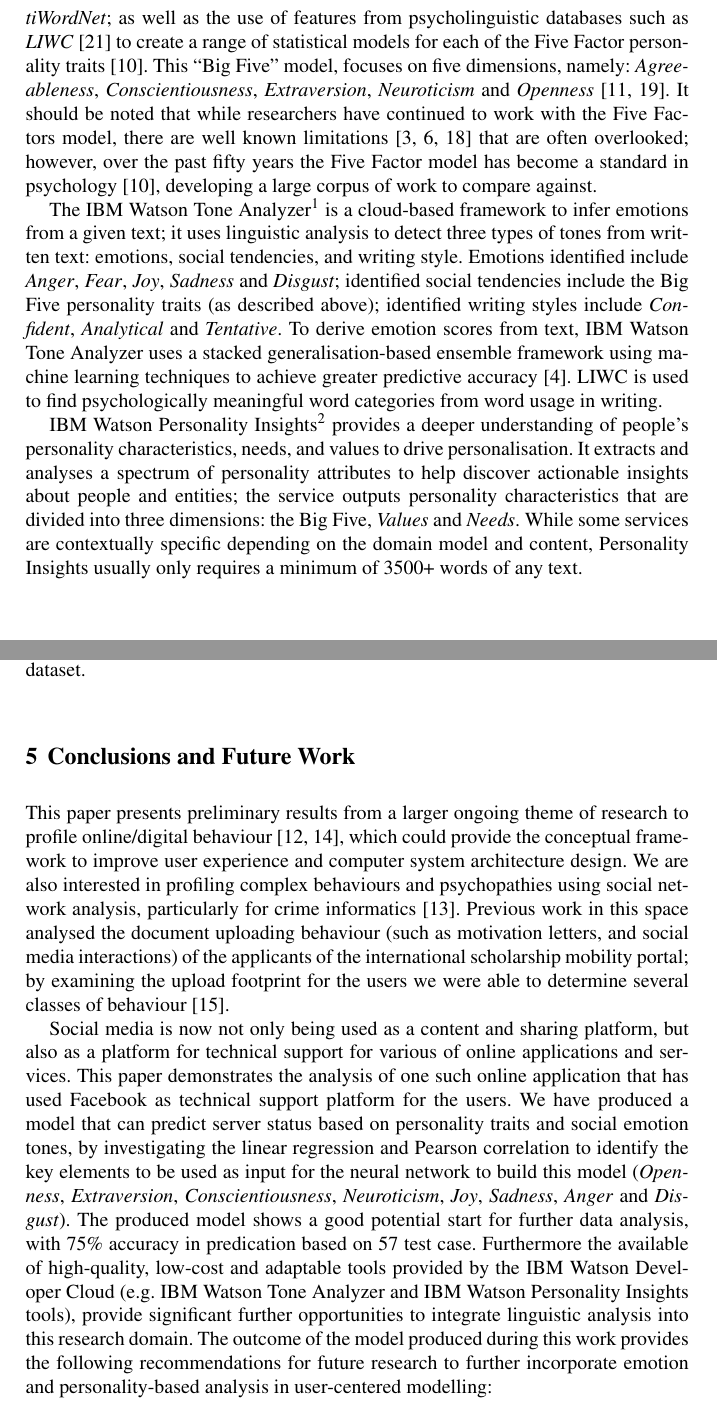
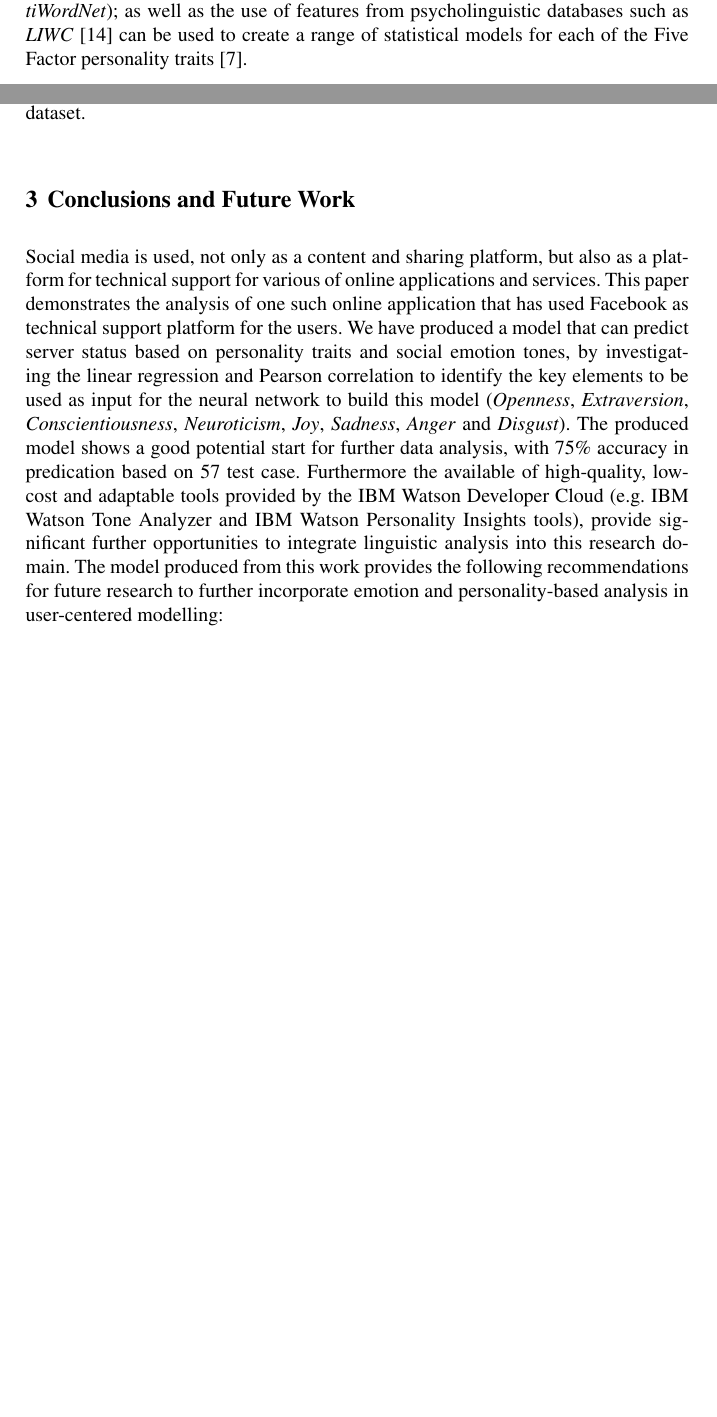
Before and after one commit to tomcrick/AI-2016, a LaTeX thesis (ai2016-final.tex): two parts of pages 3 and 7 of 9 before the commit and two parts of pages 2 and 6 of 8 after it, joined at a grey line, cut so that both start at the same text, the shorter picture padded with empty space. Compiled offline with pdfLaTeX.

Commit message:
Update ai2016-final.tex

```diff
--- a/ai2016-final.tex
+++ b/ai2016-final.tex
@@ -159,5 +158,11 @@ certain aspects of
 personality~\citep{iacobelli-et-al:2011,pennebaker+king:1999,oberlander+gill:2004,oberlander+gill:2006}.
 \citet{scherer:1984} introduced a valuable classification with the
 following distinctions between emotions, moods, interpersonal stances,
-attitudes and personality traits.
+attitudes and personality traits. By observing the occurrences of words that relate to these five categories, we can infer aspects of the holder's psychological state. For instance, sentiment analysis or
+opinion mining (utilising open-source software such as
+{\emph{SentiWordNet}}); as well as the use of features from
+psycholinguistic databases such as
+{\emph{LIWC}}~\citep{pennebaker-et-al:2001} can be used to create a range of
+statistical models for each of the Five Factor personality
+traits~\citep{mairesse-et-al:2007}.
 
@@ -168,34 +169,7 @@ opinion mining, utilising open-source software such as
-{\emph{SentiWordNet}}; as well as the use of features from
-psycholinguistic databases such as
-{\emph{LIWC}}~\citep{pennebaker-et-al:2001} to create a range of
-statistical models for each of the Five Factor personality
-traits~\citep{mairesse-et-al:2007}. This ``Big Five'' model, focuses
-on five dimensions, namely: {\emph{Agreeableness}},
-{\emph{Conscientiousness}}, {\emph{Extraversion}},
-{\emph{Neuroticism}} and
-{\emph{Openness}}~\citep{norman:1963,peabody+goldberg:1989}. It
-should be noted that while researchers have continued to work with the
-Five Factors model, there are well known
-limitations~\cite{eysenck:1992,paunonen+jackson:2000,block:2010} that
-are often overlooked; however, over the past fifty years the Five Factor
-model has become a standard in psychology~\cite{mairesse-et-al:2007},
-developing a large corpus of work to compare against.
+%The ``Big Five'' model, focuses on five dimensions, namely: {\emph{Agreeableness}}, {\emph{Conscientiousness}}, {\emph{Extraversion}}, {\emph{Neuroticism}} and {\emph{Openness}}~\citep{norman:1963,peabody+goldberg:1989}. It should be noted that while researchers have continued to work with the Five Factors model, there are well known limitations~\cite{eysenck:1992,paunonen+jackson:2000,block:2010} that are often overlooked; however, over the past fifty years the Five Factor model has become a standard in psychology~\cite{mairesse-et-al:2007}, developing a large corpus of work to compare against.
 
-The IBM Watson Tone
-Analyzer\footnote{\url{http://www.ibm.com/watson/developercloud/tone-analyzer.html}}
-is a cloud-based framework to infer emotions from a given text; it
-uses linguistic analysis to detect three types of tones from written
-text: emotions, social tendencies, and writing style. Emotions
-identified include {\emph{Anger}}, {\emph{Fear}}, {\emph{Joy}},
-{\emph{Sadness}} and {\emph{Disgust}}; identified social tendencies
-include the Big Five personality traits (as described above);
-identified writing styles include {\emph{Confident}},
-{\emph{Analytical}} and {\emph{Tentative}}. To derive emotion scores
-from text, IBM Watson Tone Analyzer uses a stacked
-generalisation-based ensemble framework using machine learning
-techniques to achieve greater predictive
-accuracy~\citep{costa+mccrae:1992}. LIWC is used to find
-psychologically meaningful word categories from word usage in writing.
+% The IBM Watson Tone
+%Analyzer\footnote{\url{http://www.ibm.com/watson/developercloud/tone-analyzer.html}} is a cloud-based framework to infer emotions from a given text; it uses linguistic analysis to detect three types of tones from written text: emotions, social tendencies, and writing style. Emotions identified include {\emph{Anger}}, {\emph{Fear}}, {\emph{Joy}},{\emph{Sadness}} and {\emph{Disgust}}; identified social tendencies include the Big Five personality traits (as described above); identified writing styles include {\emph{Confident}}, {\emph{Analytical}} and {\emph{Tentative}}. To derive emotion scores from text, IBM Watson Tone Analyzer uses a stacked generalisation-based ensemble framework using machine learning techniques to achieve greater predictive  accuracy~\citep{costa+mccrae:1992}. LIWC is used to find psychologically meaningful word categories from word usage in writing.
 
 % Features such as n-grams (unigrams, bigrams and trigrams),
 % punctuation, emoticons, curse words, greeting words (such as
@@ -203,30 +177,17 @@ psychologically meaningful word categories from word usage in writing.
 % sentiment polarity are fed into machine learning algorithms to
 % classify emotion categories~\citep{fellbaum:2006}.
 
-IBM Watson Personality
-Insights\footnote{\url{http://www.ibm.com/watson/developercloud/personality-insights.html}}
-provides a deeper understanding of people's personality
-characteristics, needs, and values to drive personalisation. It
-extracts and analyses a spectrum of personality attributes to help
-discover actionable insights about people and entities; the service
-outputs personality characteristics that are divided into three
-dimensions: the Big Five, {\emph{Values}} and {\emph{Needs}}. While
-some services are contextually specific depending on the domain model
-and content, Personality Insights usually only requires a minimum of
-3500+ words of any text.
+%IBM Watson Personality Insights\footnote{\url{http://www.ibm.com/watson/developercloud personality-insights.html}} provides a deeper understanding of people's personality characteristics, needs, and values to drive personalisation. It extracts and analyses a spectrum of personality attributes to help discover actionable insights about people and entities; the service outputs personality characteristics that are divided into three  dimensions: the Big Five, {\emph{Values}} and {\emph{Needs}}. While some services are contextually specific depending on the domain model and content, Personality Insights usually only requires a minimum of 3500+ words of any text.
 
 
 \section{Data Analysis \& Feature Extraction}\label{dataanalysis}
 
 \subsection{Overview of the Data}
-
 Our dataset comes from an online portal for a European Union
 international scholarship mobility hosted at a UK university. The
 dataset was generated from interactions between users and a complex
 online information system, namely the online portal for submitting
-applications.
-
-The whole dataset consists of users (n=391), interactions and comments
+applications. The whole dataset consists of users (n=391), interactions and comments
 (n=1390) as responses to system status and reporting their experience
 with using the system. Google Analytics has been used to track user behaviour
 and web statistics (such as impressions); this data from has been used
@@ -491,21 +449,12 @@ analysis and research to exploit the full dataset.
 
 \section{Conclusions and Future Work}\label{conclusions}
 
-This paper presents preliminary results from a larger ongoing theme of
-research to profile online/digital
-behaviour~\citep{oatley+crick:2014,oatley-et-al_dasc2015}, which could
-provide the conceptual framework to improve user experience and
-computer system architecture design. We are also interested in
-profiling complex behaviours and psychopathies using social network
-analysis, particularly for crime
-informatics~\cite{oatley+crick:2015}. Previous work in this space
-analysed the document uploading behaviour (such as motivation letters,
-and social media interactions) of the applicants of the international
-scholarship mobility portal; by examining the upload footprint for the
-users we were able to determine several classes of
-behaviour~\citep{oatley-et-al-soccogcomp2015}.
 
-Social media is now not only being used as a content and sharing
+%Ana: I think we perhaps leave this out, as Mo's research should stand on its own merit, rather than linking it to all the work Giles is doing/has done. It's more concerned with social media I think,so the second paragraph seems more useful, and we can always include this in a full version.
+
+%Preliminary results from a larger ongoing theme of research to profile online/digital behaviour~\citep{oatley+crick:2014,oatley-et-al_dasc2015} were presented; the objective is to build a conceptual framework to improve user experience and computer system architecture design. The research also concerns aplicability in interested in profiling complex behaviours and psychopathies using social network analysis, particularly for crime informatics~\cite{oatley+crick:2015}. Previous work in this space analysed the document uploading behaviour (such as motivation letters, and social media interactions) of the applicants of the internationalscholarship mobility portal; by examining the upload footprint for the users we were able to determine several classes of behaviour~\citep{oatley-et-al-soccogcomp2015}.\end{comment}
+
+Social media is used, not only as a content and sharing
 platform, but also as a platform for technical support for various of
 online applications and services. This paper demonstrates the analysis
 of one such online application that has used Facebook as technical
@@ -522,7 +471,7 @@ available of high-quality, low-cost and adaptable tools provided by
 the IBM Watson Developer Cloud (e.g. IBM Watson Tone Analyzer and IBM
 Watson Personality Insights tools), provide significant further
 opportunities to integrate linguistic analysis into this research
-domain. The outcome of the model produced during this work provides
+domain. The model produced from this work provides
 the following recommendations for future research to further
 incorporate emotion and personality-based analysis in user-centered
 modelling:
```
Also changed, not shown: ai2016-final.tex (68 more changed lines).
